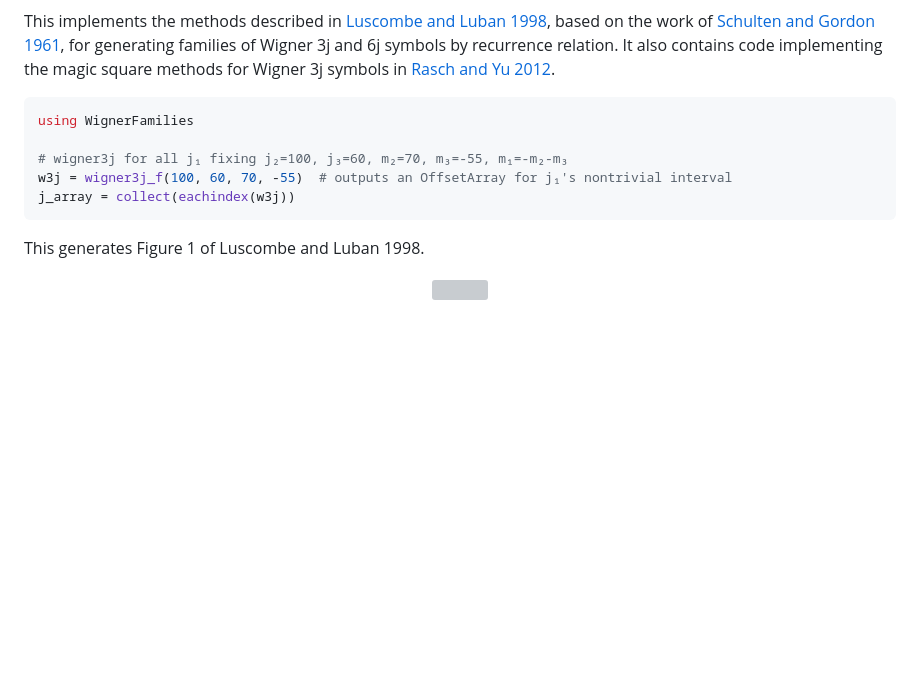
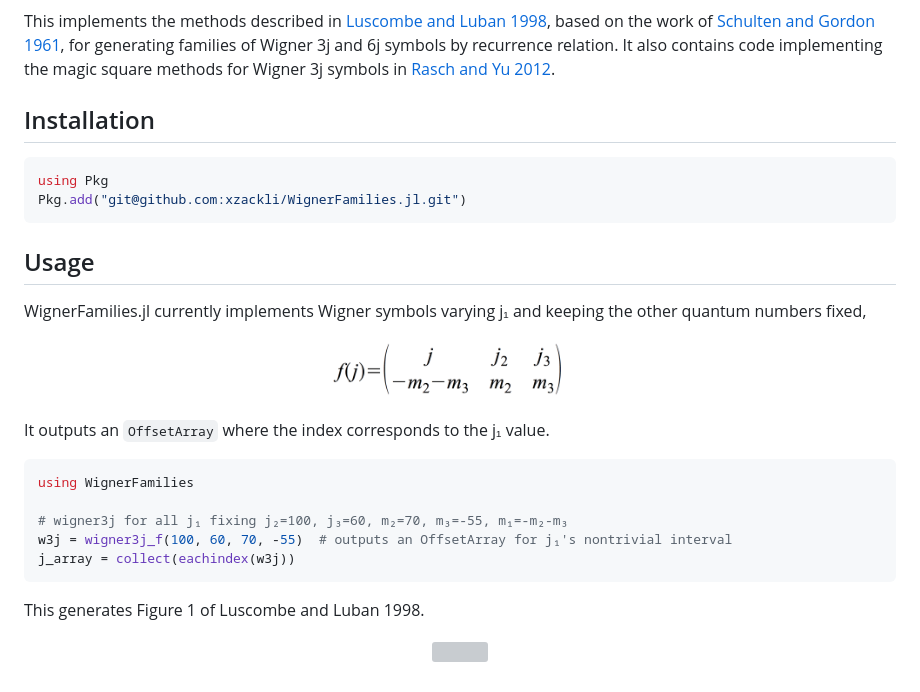
Before and after one commit to xzackli/WignerFamilies.jl, a Markdown page: README.md, the part around the change printed below. Drawn GitHub-style; pictures changed too: docs/src/assets/fsymbol.png (added); blank space fills up the shorter version; grey boxes are pictures that could not be loaded.

Commit message:
add equation to readme

````diff
--- a/README.md
+++ b/README.md
@@ -7,6 +7,22 @@
 <!-- [![Stable](https://img.shields.io/badge/docs-stable-blue.svg)](https://xzackli.github.io/WignerFamilies.jl/stable) -->
 
 This implements the methods described in [Luscombe and Luban 1998](https://journals.aps.org/pre/abstract/10.1103/PhysRevE.57.7274), based on the work of [Schulten and Gordon 1961](https://aip.scitation.org/doi/10.1063/1.522426), for generating families of Wigner 3j and 6j symbols by recurrence relation. It also contains code implementing the magic square methods for Wigner 3j symbols in [Rasch and Yu 2012](https://epubs.siam.org/doi/abs/10.1137/S1064827503422932).
+
+## Installation
+
+```julia
+using Pkg
+Pkg.add("git@github.com:xzackli/WignerFamilies.jl.git")
+```
+
+## Usage
+WignerFamilies.jl currently implements Wigner symbols varying j₁ and keeping the other quantum numbers fixed,
+
+<p align="center">
+<img width=40% src="docs/src/assets/fsymbol.png">
+</p>
+
+It outputs an `OffsetArray` where the index corresponds to the j₁ value.
 
 ```julia
 using WignerFamilies
````
Also changed, not shown: other parts of README.md (+3 -3 lines), 2 other files.
